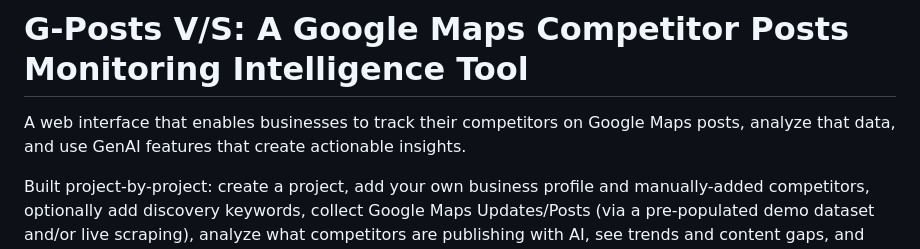
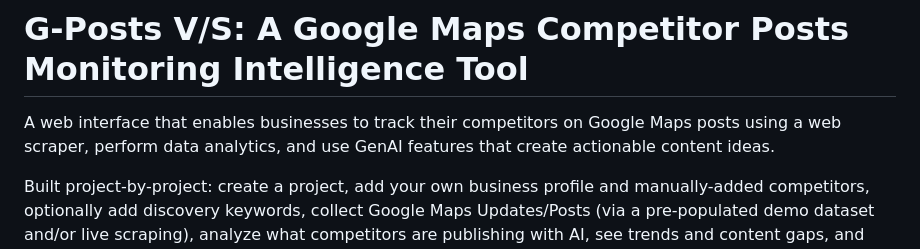
Before and after one commit to aircokezero/G-Posts-VS, a Markdown page: README.md, the part around the change. Drawn GitHub-style.

```diff
--- a/README.md
+++ b/README.md
@@ -1,6 +1,6 @@
 # G-Posts V/S: A Google Maps Competitor Posts Monitoring Intelligence Tool
 
-A web interface that enables businesses to track their competitors on Google Maps posts, analyze that data, and use GenAI features that create actionable insights.
+A web interface that enables businesses to track their competitors on Google Maps posts using a web scraper, perform data analytics, and use GenAI features that create actionable content ideas.
 
 Built project-by-project: create a project, add your own business profile and manually-added competitors, optionally add discovery keywords, collect Google Maps Updates/Posts (via a pre-populated demo dataset and/or live scraping), analyze what competitors are publishing with AI, see trends and content gaps, and generate grounded, deduplicated content ideas — including AI-generated images — for your own next post.
 
```
